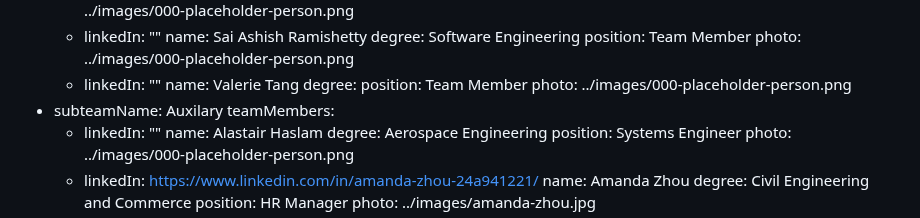
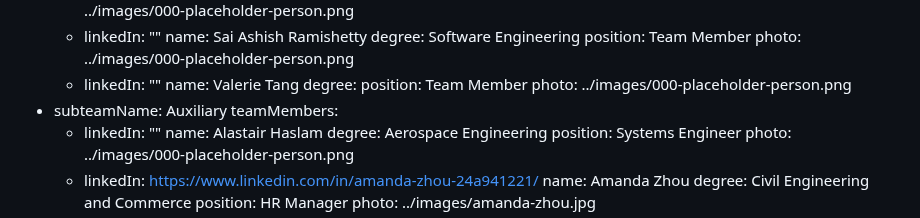
Before and after one commit to monash-human-power/MHP-website, a Markdown page: src/markdown/team.md, the part around the change. Rendered like a GitHub page.

Commit message:
Fix typo

```diff
--- a/src/markdown/team.md
+++ b/src/markdown/team.md
@@ -307,7 +307,7 @@ subteam:
         degree:
         position: Team Member
         photo: ../images/000-placeholder-person.png
-  - subteamName: Auxilary
+  - subteamName: Auxiliary
     teamMembers:
       - linkedIn: ""
         name: Alastair Haslam
```
